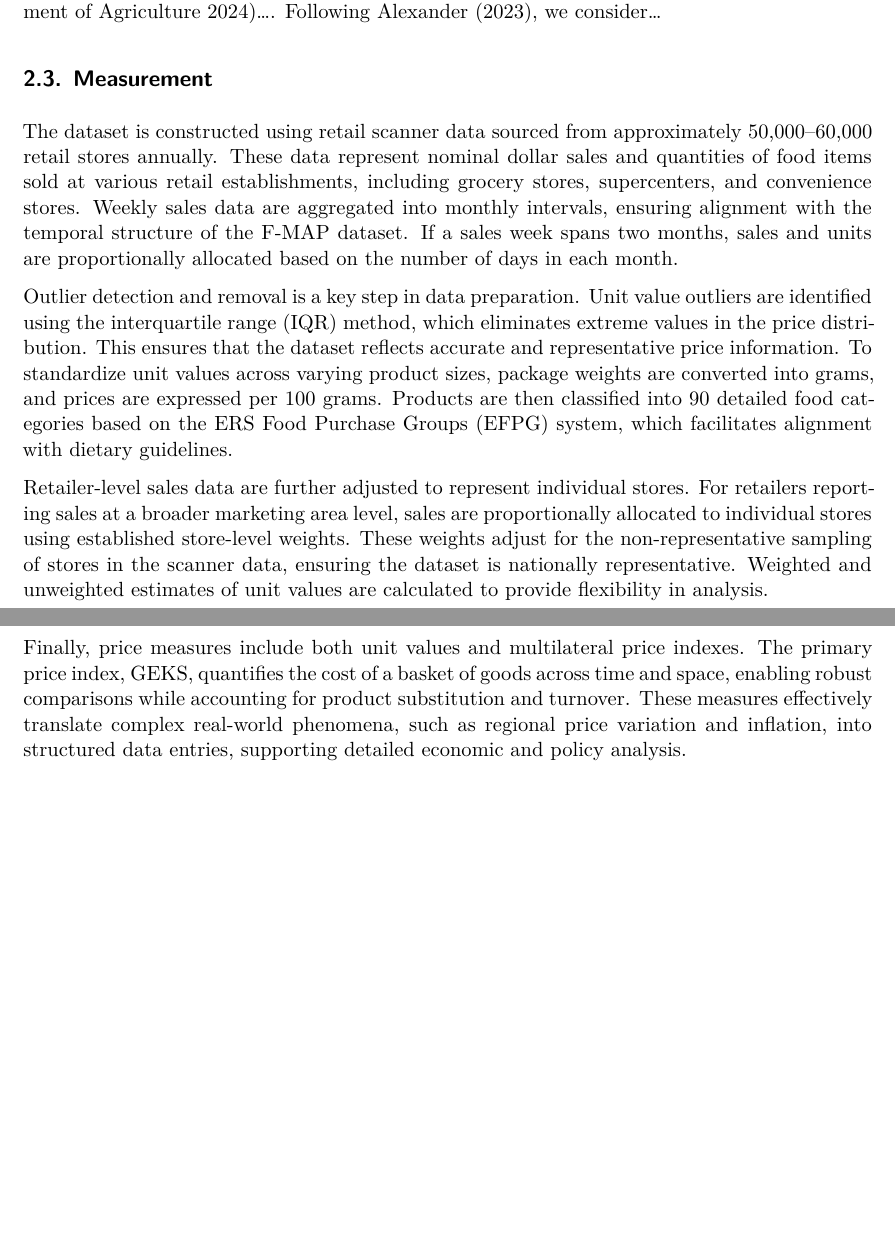
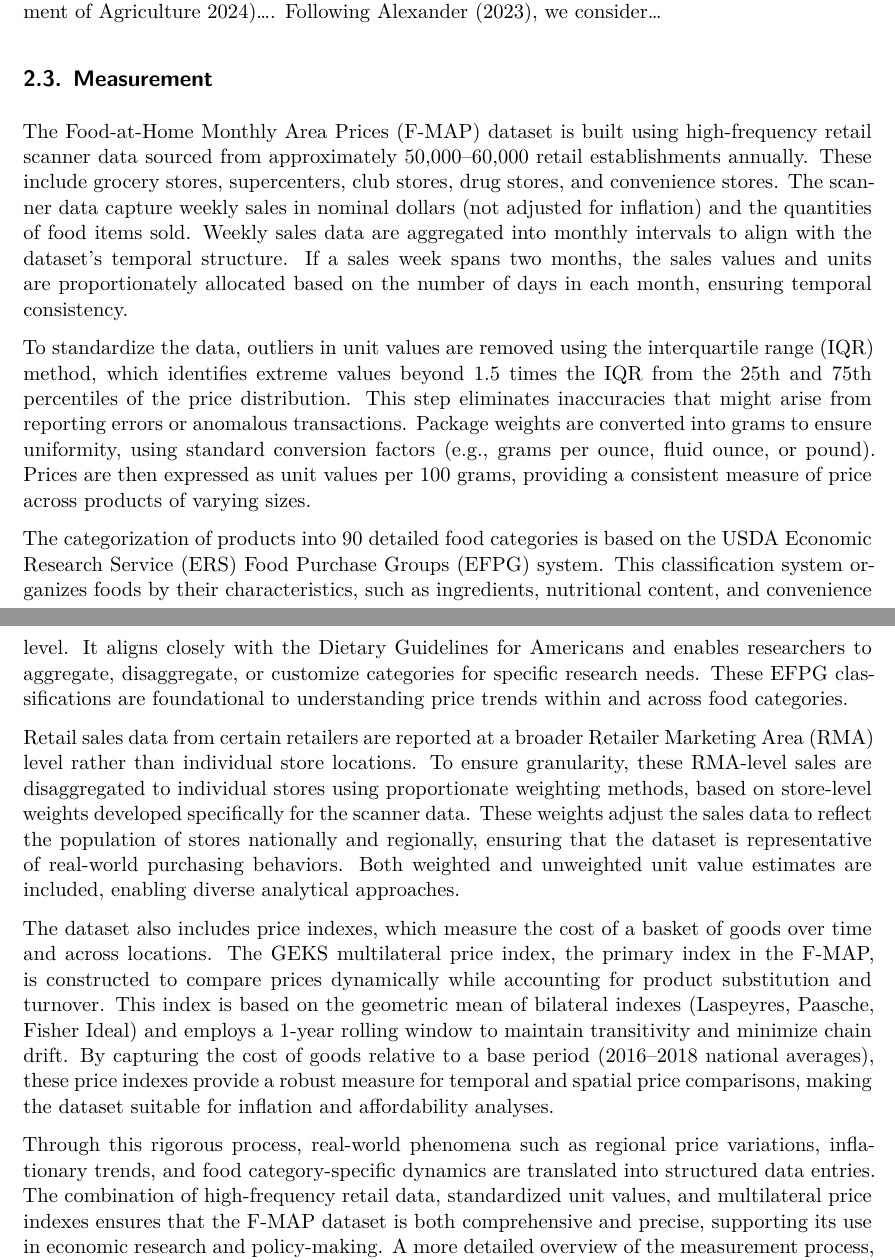
Before and after one commit to Tanmay-Shinde/Forcasting-US-Food-Prices, a Quarto document (paper/paper.qmd): two parts of pages 4 and 5 of 8, joined at a grey line, cut so that both start at the same text, the shorter picture padded with empty space. Rendered offline with R 4.5, knitr and Pandoc in place of Quarto, then LaTeX, with nearby package versions.

Commit message:
added data prep info to measurement section

```diff
--- a/paper/paper.qmd
+++ b/paper/paper.qmd
@@ -84,13 +84,17 @@ We use the statistical programming language R [@citeR].... Our data [@USDA_FMAP]
 
 ## Measurement
 
-The dataset is constructed using retail scanner data sourced from approximately 50,000–60,000 retail stores annually. These data represent nominal dollar sales and quantities of food items sold at various retail establishments, including grocery stores, supercenters, and convenience stores. Weekly sales data are aggregated into monthly intervals, ensuring alignment with the temporal structure of the F-MAP dataset. If a sales week spans two months, sales and units are proportionally allocated based on the number of days in each month.
+The Food-at-Home Monthly Area Prices (F-MAP) dataset is built using high-frequency retail scanner data sourced from approximately 50,000–60,000 retail establishments annually. These include grocery stores, supercenters, club stores, drug stores, and convenience stores. The scanner data capture weekly sales in nominal dollars (not adjusted for inflation) and the quantities of food items sold. Weekly sales data are aggregated into monthly intervals to align with the dataset’s temporal structure. If a sales week spans two months, the sales values and units are proportionately allocated based on the number of days in each month, ensuring temporal consistency.
 
-Outlier detection and removal is a key step in data preparation. Unit value outliers are identified using the interquartile range (IQR) method, which eliminates extreme values in the price distribution. This ensures that the dataset reflects accurate and representative price information. To standardize unit values across varying product sizes, package weights are converted into grams, and prices are expressed per 100 grams. Products are then classified into 90 detailed food categories based on the ERS Food Purchase Groups (EFPG) system, which facilitates alignment with dietary guidelines.
+To standardize the data, outliers in unit values are removed using the interquartile range (IQR) method, which identifies extreme values beyond 1.5 times the IQR from the 25th and 75th percentiles of the price distribution. This step eliminates inaccuracies that might arise from reporting errors or anomalous transactions. Package weights are converted into grams to ensure uniformity, using standard conversion factors (e.g., grams per ounce, fluid ounce, or pound). Prices are then expressed as unit values per 100 grams, providing a consistent measure of price across products of varying sizes.
 
-Retailer-level sales data are further adjusted to represent individual stores. For retailers reporting sales at a broader marketing area level, sales are proportionally allocated to individual stores using established store-level weights. These weights adjust for the non-representative sampling of stores in the scanner data, ensuring the dataset is nationally representative. Weighted and unweighted estimates of unit values are calculated to provide flexibility in analysis.
+The categorization of products into 90 detailed food categories is based on the USDA Economic Research Service (ERS) Food Purchase Groups (EFPG) system. This classification system organizes foods by their characteristics, such as ingredients, nutritional content, and convenience level. It aligns closely with the Dietary Guidelines for Americans and enables researchers to aggregate, disaggregate, or customize categories for specific research needs. These EFPG classifications are foundational to understanding price trends within and across food categories.
 
-Finally, price measures include both unit values and multilateral price indexes. The primary price index, GEKS, quantifies the cost of a basket of goods across time and space, enabling robust comparisons while accounting for product substitution and turnover. These measures effectively translate complex real-world phenomena, such as regional price variation and inflation, into structured data entries, supporting detailed economic and policy analysis.
+Retail sales data from certain retailers are reported at a broader Retailer Marketing Area (RMA) level rather than individual store locations. To ensure granularity, these RMA-level sales are disaggregated to individual stores using proportionate weighting methods, based on store-level weights developed specifically for the scanner data. These weights adjust the sales data to reflect the population of stores nationally and regionally, ensuring that the dataset is representative of real-world purchasing behaviors. Both weighted and unweighted unit value estimates are included, enabling diverse analytical approaches.
+
+The dataset also includes price indexes, which measure the cost of a basket of goods over time and across locations. The GEKS multilateral price index, the primary index in the F-MAP, is constructed to compare prices dynamically while accounting for product substitution and turnover. This index is based on the geometric mean of bilateral indexes (Laspeyres, Paasche, Fisher Ideal) and employs a 1-year rolling window to maintain transitivity and minimize chain drift. By capturing the cost of goods relative to a base period (2016–2018 national averages), these price indexes provide a robust measure for temporal and spatial price comparisons, making the dataset suitable for inflation and affordability analyses.
+
+Through this rigorous process, real-world phenomena such as regional price variations, inflationary trends, and food category-specific dynamics are translated into structured data entries. The combination of high-frequency retail data, standardized unit values, and multilateral price indexes ensures that the F-MAP dataset is both comprehensive and precise, supporting its use in economic research and policy-making. A more detailed overview of the measurement process, including the data acquisition, adjustments, and methods for calculating the price index can be found in [Appendix -@sec-data-details].
 
 ## Outcome variables
 
```
